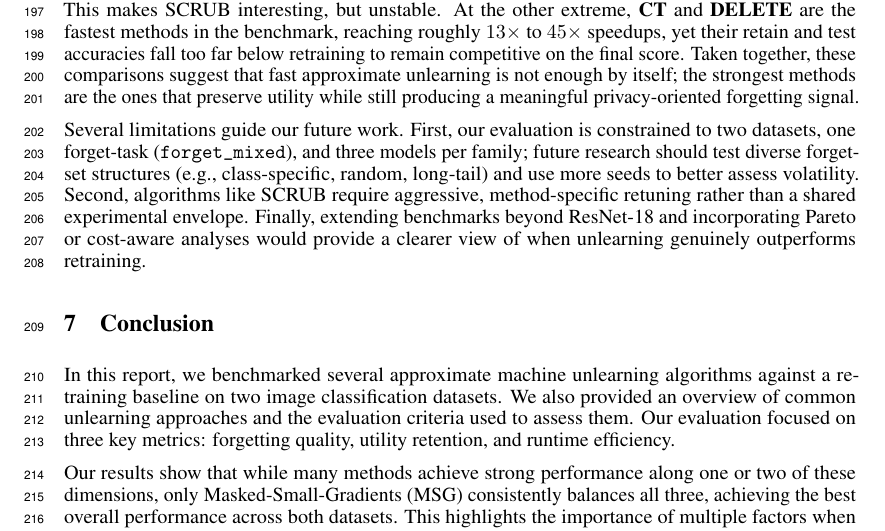
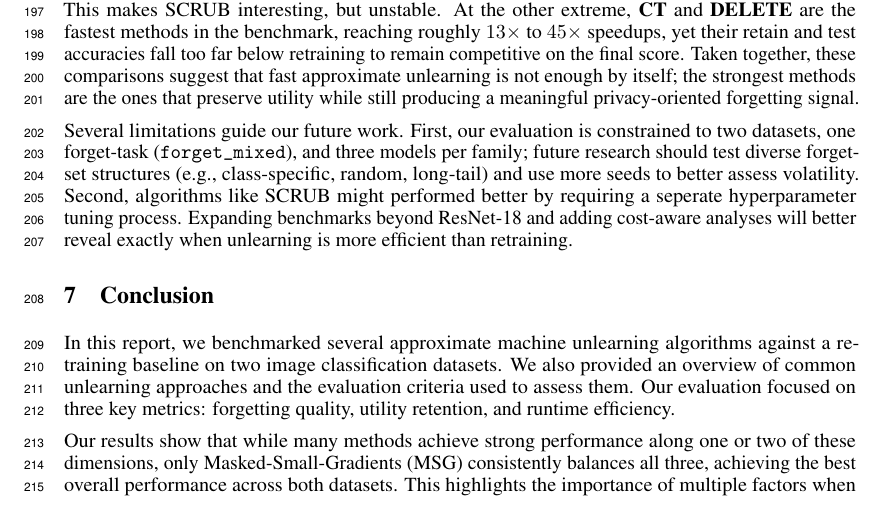
Before and after one commit to Kevinktv/CPSC550_Project, a LaTeX paper (Report/main copy.tex): part of page 6 of 9, cut so that both start at the same text. Compiled offline with pdfLaTeX.

Commit message:
Change limitations

```diff
--- a/Report/main copy.tex
+++ b/Report/main copy.tex
@@ -441,7 +441,7 @@ Table \ref{tab:benchmarkSummary} shows the results of our experiments on the CIF
 
 The remaining methods each expose a different failure mode. \textbf{Fanchuan} preserves utility almost perfectly, but its forgetting quality is too weak to compete, yielding final scores of only $0.0667$ on CIFAR-10 and $0.1139$ on MUFAC despite solid speedups. \textbf{SCRUB} is much more dataset-sensitive: it performs poorly on CIFAR-10, but on MUFAC it reaches the second-best final score ($0.1522$) and the highest test accuracy ($0.5000$), while still suffering a large retain-accuracy drop to $0.6265$. This makes SCRUB interesting, but unstable. At the other extreme, \textbf{CT} and \textbf{DELETE} are the fastest methods in the benchmark, reaching roughly $13\times$ to $45\times$ speedups, yet their retain and test accuracies fall too far below retraining to remain competitive on the final score. Taken together, these comparisons suggest that fast approximate unlearning is not enough by itself; the strongest methods are the ones that preserve utility while still producing a meaningful privacy-oriented forgetting signal.
 
-Several limitations guide our future work. First, our evaluation is constrained to two datasets, one forget-task (\texttt{forget\_mixed}), and three models per family; future research should test diverse forget-set structures (e.g., class-specific, random, long-tail) and use more seeds to better assess volatility. Second, algorithms like SCRUB require aggressive, method-specific retuning rather than a shared experimental envelope. Finally, extending benchmarks beyond ResNet-18 and incorporating Pareto or cost-aware analyses would provide a clearer view of when unlearning genuinely outperforms retraining.
+Several limitations guide our future work. First, our evaluation is constrained to two datasets, one forget-task (\texttt{forget\_mixed}), and three models per family; future research should test diverse forget-set structures (e.g., class-specific, random, long-tail) and use more seeds to better assess volatility. Second, algorithms like SCRUB might performed better by requiring a seperate hyperparameter tuning process. Expanding benchmarks beyond ResNet-18 and adding cost-aware analyses will better reveal exactly when unlearning is more efficient than retraining.
 \section{Conclusion}
 In this report, we benchmarked several approximate machine unlearning algorithms against a retraining baseline on two image classification datasets. We also provided an overview of common unlearning approaches and the evaluation criteria used to assess them. Our evaluation focused on three key metrics: forgetting quality, utility retention, and runtime efficiency.
 
```
